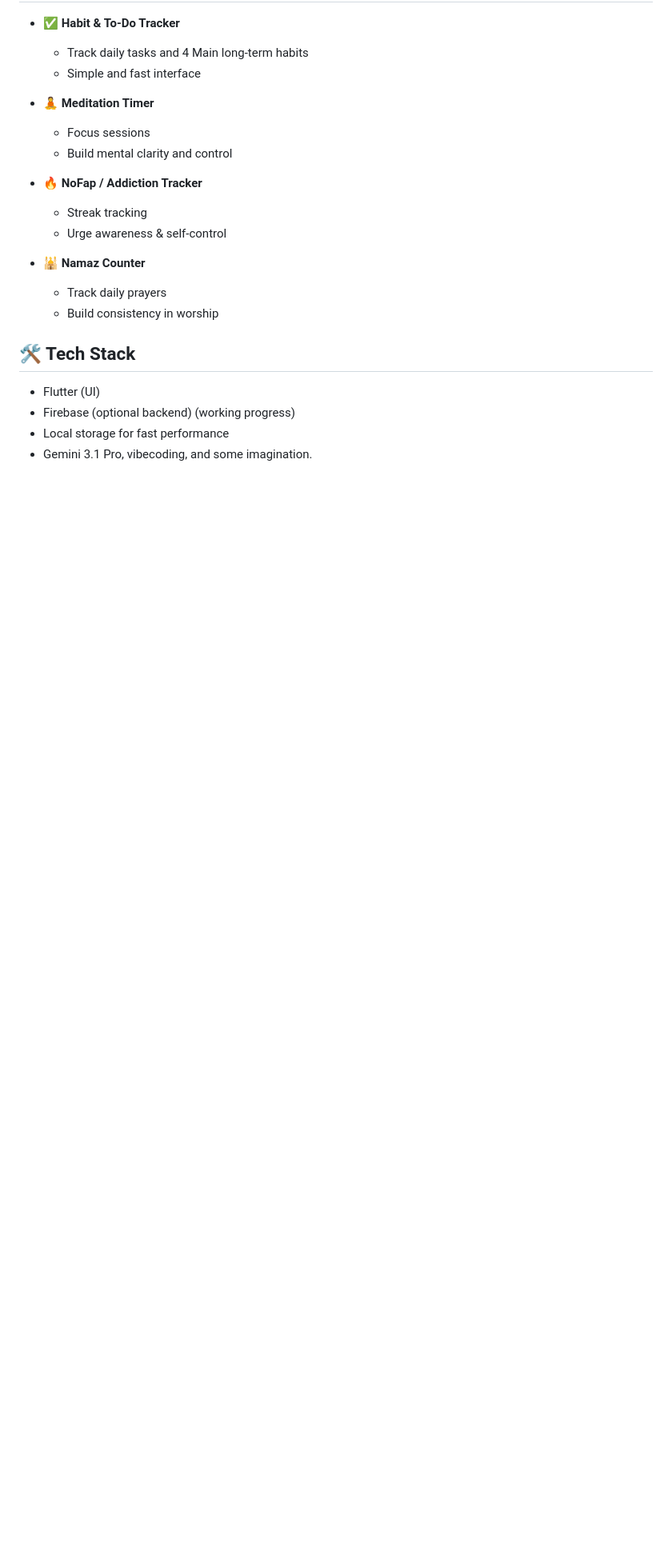
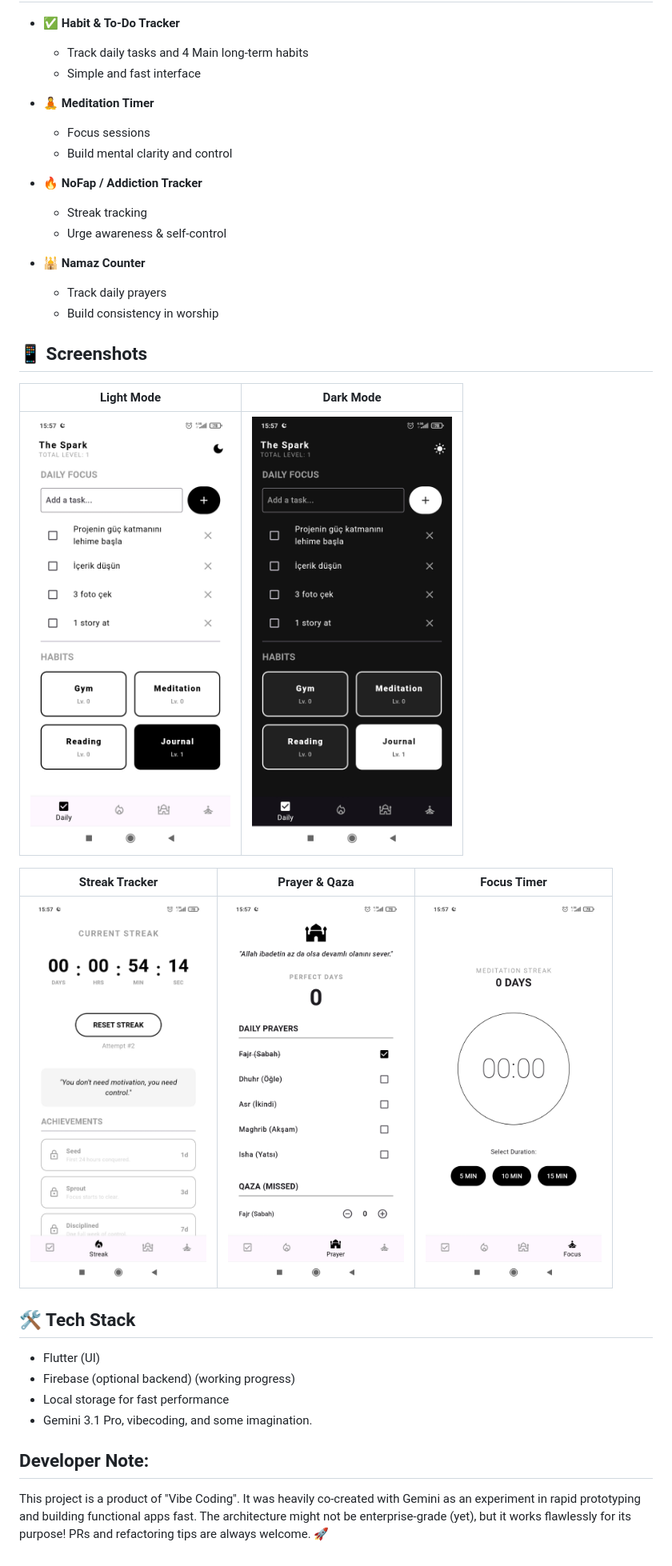
Before and after one commit to mertpalaoglu1/MindKernel-App, a Markdown page: README.md, the part around the change. Shown at 80% size. Drawn GitHub-style; pictures changed too: assets/main_page_dark.jpeg (added), assets/main_page_light.jpeg (added), assets/meditation_page.jpeg (added); blank space fills up the shorter version.

Commit message:
add: screenshots added

```diff
--- a/README.md
+++ b/README.md
@@ -22,9 +22,24 @@ MindKernel is designed to help you build discipline, track your habits (and pray
   - Track daily prayers
   - Build consistency in worship
 
+## 📱 Screenshots
+
+| Light Mode | Dark Mode |
+| :---: | :---: |
+| <img src="assets/main_page_light.jpeg" width="250"> | <img src="assets/main_page_dark.jpeg" width="250"> |
+
+| Streak Tracker | Prayer & Qaza | Focus Timer |
+| :---: | :---: | :---: |
+| <img src="assets/streak_page.jpeg" width="220"> | <img src="assets/prayer_page.jpeg" width="220"> | <img src="assets/meditation_page.jpeg" width="220"> |
+
+
 ## 🛠️ Tech Stack
 
 - Flutter (UI)
 - Firebase (optional backend) (working progress)
 - Local storage for fast performance
 - Gemini 3.1 Pro, vibecoding, and some imagination.
+
+
+## Developer Note:
+This project is a product of "Vibe Coding". It was heavily co-created with Gemini as an experiment in rapid prototyping and building functional apps fast. The architecture might not be enterprise-grade (yet), but it works flawlessly for its purpose! PRs and refactoring tips are always welcome. 🚀
```
